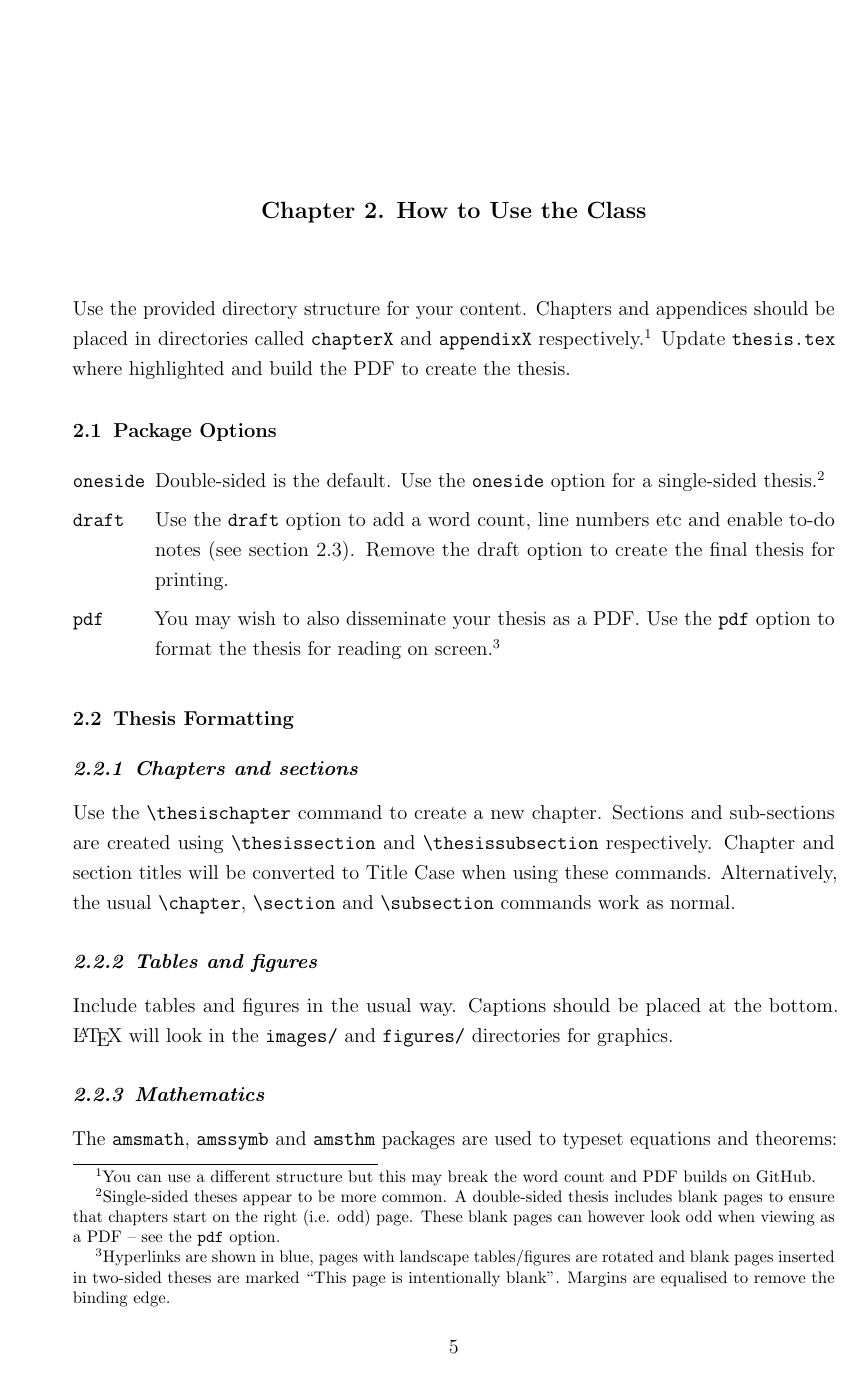
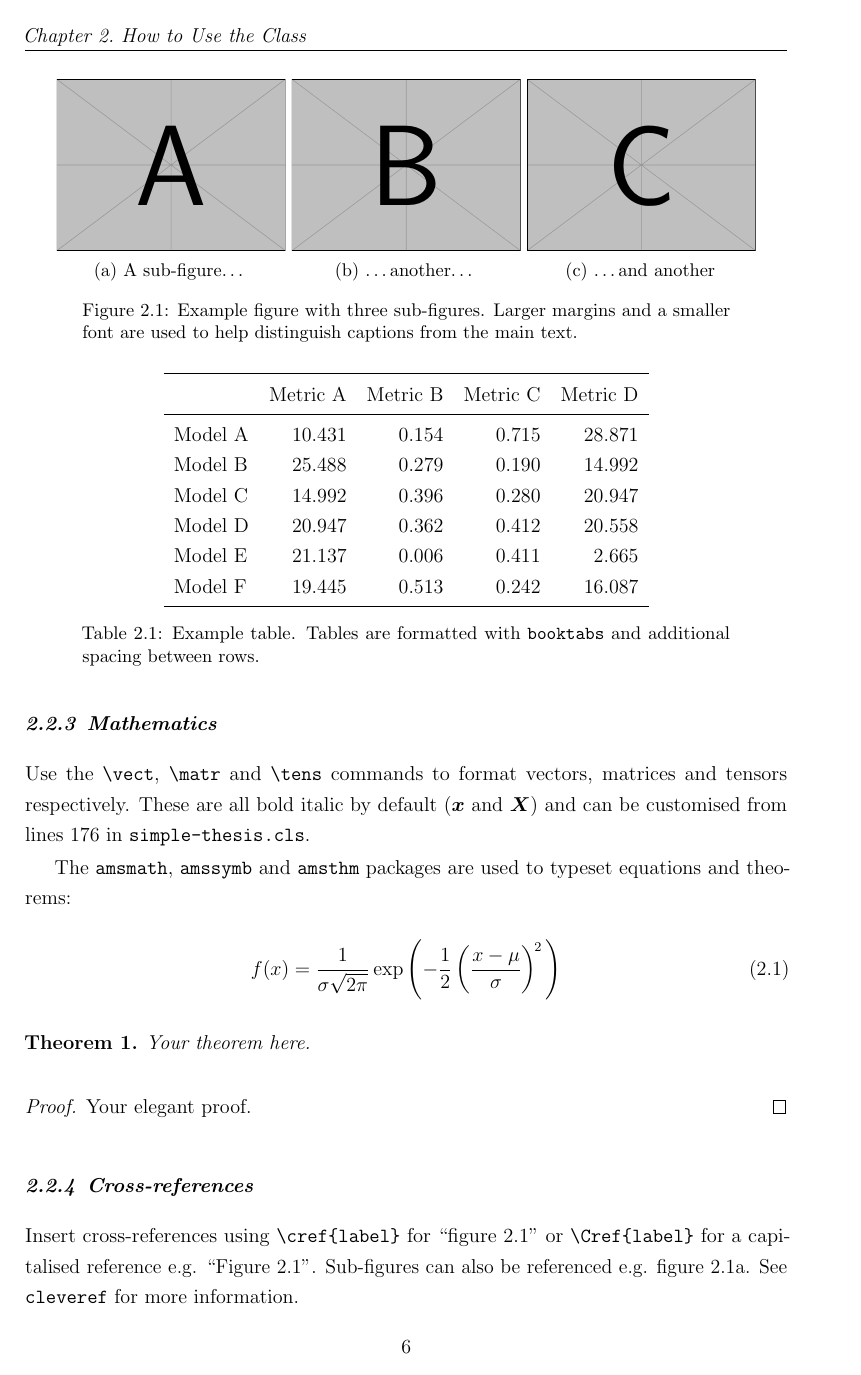
Before and after one commit to philipdarke/simple-thesis, a LaTeX thesis (thesis.tex, which reads chapter1/chapter1.tex, simple-thesis.cls): page 19 of 37 before the commit and page 20 of 37 after it. Compiled offline with pdfLaTeX; a LaTeX package or settings file that is missing is left out.

Commit message:
Add vector, matrix and tensor commands

```diff
--- a/chapter1/chapter1.tex
+++ b/chapter1/chapter1.tex
@@ -79,6 +79,10 @@ Include tables and figures in the usual way. Captions should be placed at the bo
 \end{table}
 
 \thesissubsection{Mathematics}\index{Formatting!equations}\index{Formatting!theorems}
+
+Use the \verb|\vect|, \verb|\matr| and \verb|\tens| commands to format vectors, matrices and
+tensors respectively. These are all bold italic by default ($\vect{x}$ and $\matr{X}$) and
+can be customised from lines 176 in \texttt{simple-thesis.cls}.
 
 The \href{https://ctan.org/pkg/amsmath}{\texttt{amsmath}}, \href{https://ctan.org/pkg/amssymb}{\texttt{amssymb}}
 and \href{https://ctan.org/pkg/amsthm}{\texttt{amsthm}} packages are used to typeset equations
--- a/simple-thesis.cls
+++ b/simple-thesis.cls
@@ -168,9 +168,15 @@
 
 % Mathematics --------------------------------------------------------------------------
 
+\RequirePackage{bm}
 \RequirePackage{amsmath}
 \RequirePackage{amssymb}
 \RequirePackage{amsthm}
+
+% Customise style of vectors, matrices and tensors here
+\newcommand{\vect}[1]{\bm{#1}}
+\newcommand{\matr}[1]{\bm{#1}}
+\newcommand{\tens}[1]{\bm{#1}}
 
 % To-do notes --------------------------------------------------------------------------
 
```
